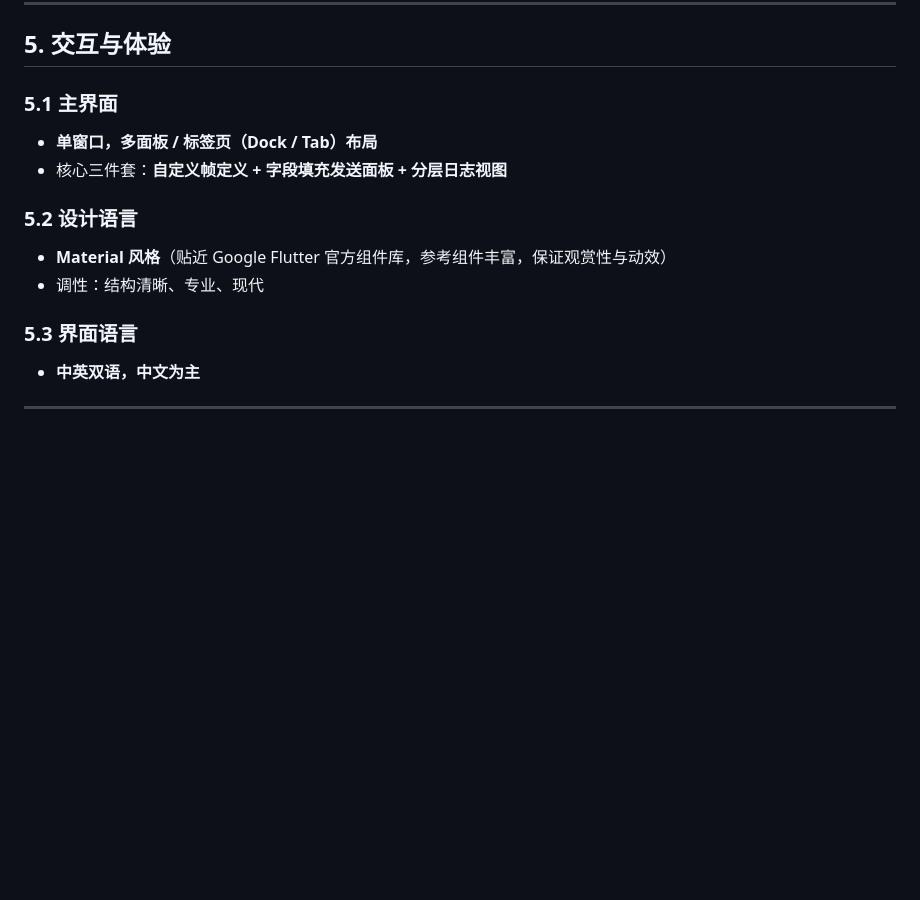
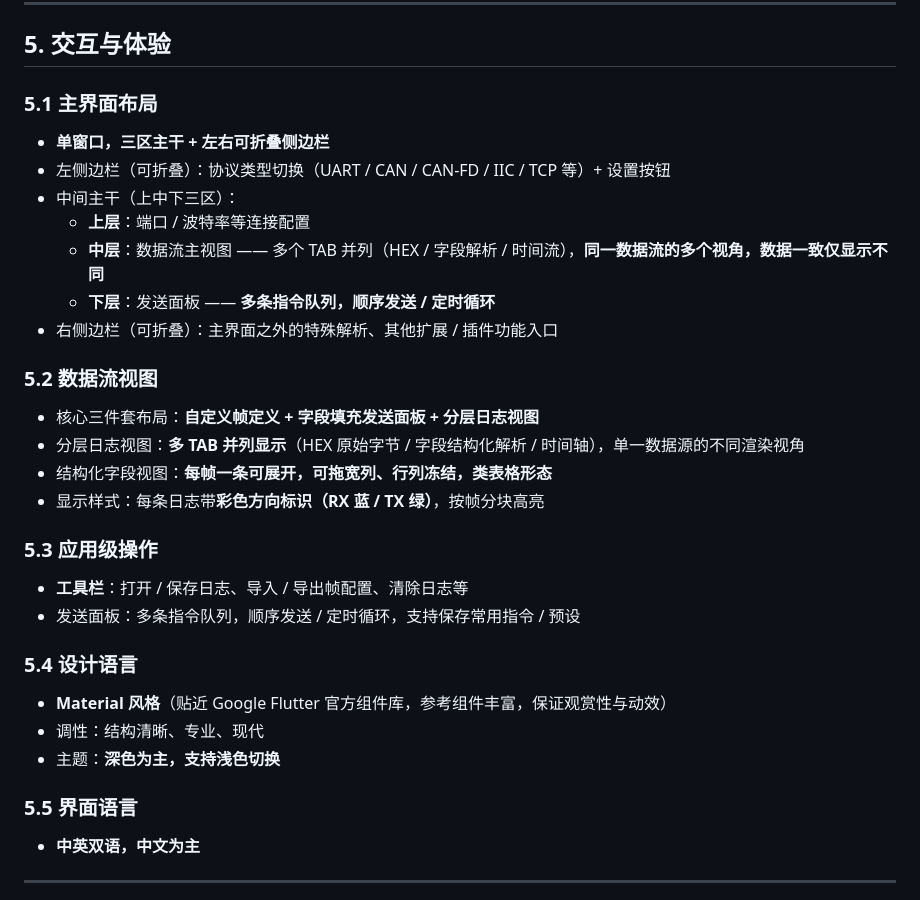
Before and after one commit to Tylenoler/HCOM, a Markdown page: 产品说明书.md, the part around the change. Drawn GitHub-style; blank space fills up the shorter version.

Commit message:
docs: refine frontend layout & display details

```diff
--- a/产品说明书.md
+++ b/产品说明书.md
@@ -71,15 +71,31 @@
 
 ## 5. 交互与体验
 
-### 5.1 主界面
-- **单窗口，多面板 / 标签页（Dock / Tab）布局**
-- 核心三件套：**自定义帧定义 + 字段填充发送面板 + 分层日志视图**
+### 5.1 主界面布局
+- **单窗口，三区主干 + 左右可折叠侧边栏**
+- 左侧边栏（可折叠）：协议类型切换（UART / CAN / CAN-FD / IIC / TCP 等）+ 设置按钮
+- 中间主干（上中下三区）：
+  - **上层**：端口 / 波特率等连接配置
+  - **中层**：数据流主视图 —— 多个 TAB 并列（HEX / 字段解析 / 时间流），**同一数据流的多个视角，数据一致仅显示不同**
+  - **下层**：发送面板 —— **多条指令队列，顺序发送 / 定时循环**
+- 右侧边栏（可折叠）：主界面之外的特殊解析、其他扩展 / 插件功能入口
 
-### 5.2 设计语言
+### 5.2 数据流视图
+- 核心三件套布局：**自定义帧定义 + 字段填充发送面板 + 分层日志视图**
+- 分层日志视图：**多 TAB 并列显示**（HEX 原始字节 / 字段结构化解析 / 时间轴），单一数据源的不同渲染视角
+- 结构化字段视图：**每帧一条可展开，可拖宽列、行列冻结，类表格形态**
+- 显示样式：每条日志带**彩色方向标识（RX 蓝 / TX 绿）**，按帧分块高亮
+
+### 5.3 应用级操作
+- **工具栏**：打开 / 保存日志、导入 / 导出帧配置、清除日志等
+- 发送面板：多条指令队列，顺序发送 / 定时循环，支持保存常用指令 / 预设
+
+### 5.4 设计语言
 - **Material 风格**（贴近 Google Flutter 官方组件库，参考组件丰富，保证观赏性与动效）
 - 调性：结构清晰、专业、现代
+- 主题：**深色为主，支持浅色切换**
 
-### 5.3 界面语言
+### 5.5 界面语言
 - **中英双语，中文为主**
 
 ---
```
